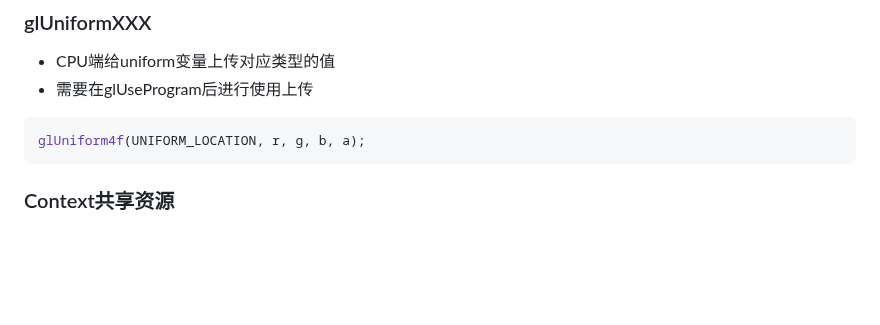
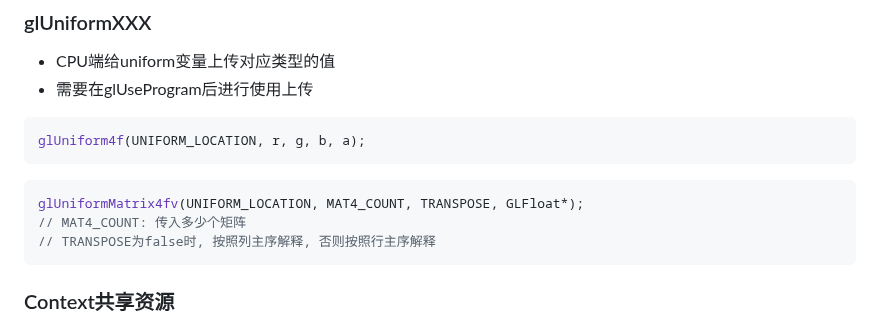
Before and after one commit to qihaichiaki/Namica, a Markdown page: doc/opengl/api.md, the part around the change. Drawn GitHub-style; blank space fills up the shorter version.

````diff
--- a/doc/opengl/api.md
+++ b/doc/opengl/api.md
@@ -262,6 +262,12 @@ Glint glGetUniformLocation(PROGRAM_OBJ, "uniform name");
 glUniform4f(UNIFORM_LOCATION, r, g, b, a);
 ```
 
+```C++
+glUniformMatrix4fv(UNIFORM_LOCATION, MAT4_COUNT, TRANSPOSE, GLFloat*);
+// MAT4_COUNT: 传入多少个矩阵
+// TRANSPOSE为false时, 按照列主序解释, 否则按照行主序解释
+```
+
 ### Context共享资源
 * glfw中可通过创建窗口时传入想要共享openglContext窗口的句柄达成共享, 切换OpenGLContext使用`glfwMakeContextCurrent`.
     - 其中, glfw中允许共享的对象存在: shaderProgram, VBO, EBO, Texture.
````
Also changed, not shown: doc/life/梦的开端.md (+21 -1 lines), doc/img/3D相机的透视投影矩阵.png (added), 10 other files.
